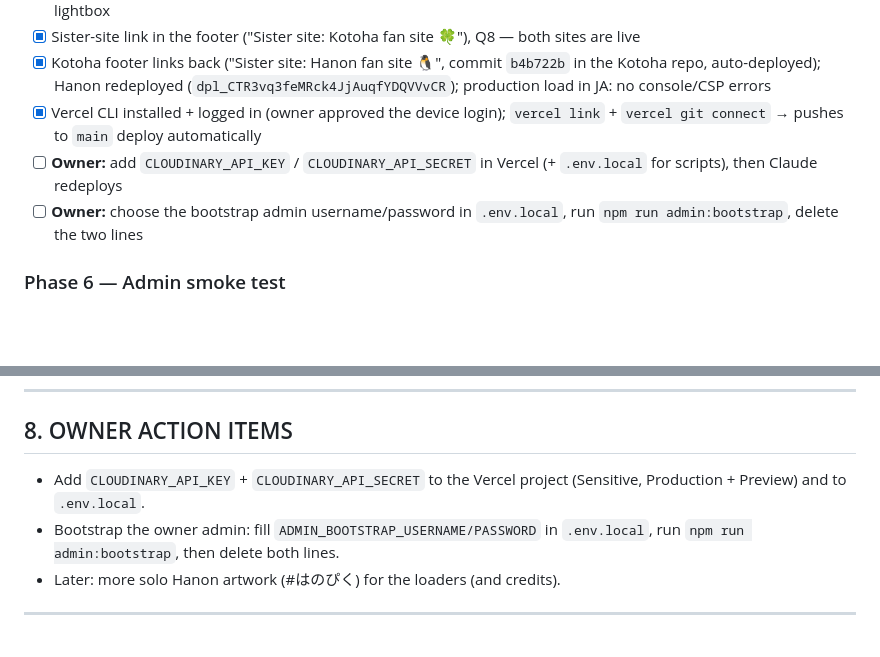
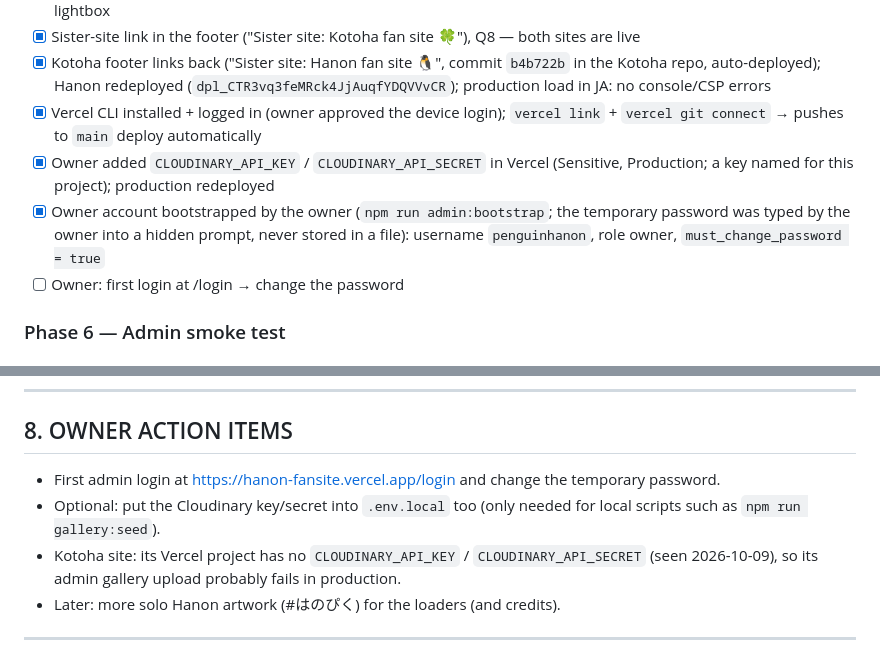
Before and after one commit to PastelSalt/hanon-fansite, a Markdown page: docs/PROGRESS.md, 2 parts joined by grey strips. Drawn GitHub-style; blank space fills up the shorter version.

Commit message:
Progress: Cloudinary keys added, owner account bootstrapped
Co-Authored-By: Claude Opus 5.5 <noreply@anthropic.com>

```diff
--- a/docs/PROGRESS.md
+++ b/docs/PROGRESS.md
@@ -137,8 +137,9 @@ Legend: `[ ]` todo · `[~]` in progress · `[x]` done & verified · `[!]` blocke
 - [x] Sister-site link in the footer ("Sister site: Kotoha fan site 🍀"), Q8 — both sites are live
 - [x] Kotoha footer links back ("Sister site: Hanon fan site 🐧", commit `b4b722b` in the Kotoha repo, auto-deployed); Hanon redeployed (`dpl_CTR3vq3feMRck4JjAuqfYDQVVvCR`); production load in JA: no console/CSP errors
 - [x] Vercel CLI installed + logged in (owner approved the device login); `vercel link` + `vercel git connect` → pushes to `main` deploy automatically
-- [ ] **Owner:** add `CLOUDINARY_API_KEY` / `CLOUDINARY_API_SECRET` in Vercel (+ `.env.local` for scripts), then Claude redeploys
-- [ ] **Owner:** choose the bootstrap admin username/password in `.env.local`, run `npm run admin:bootstrap`, delete the two lines
+- [x] Owner added `CLOUDINARY_API_KEY` / `CLOUDINARY_API_SECRET` in Vercel (Sensitive, Production; a key named for this project); production redeployed
+- [x] Owner account bootstrapped by the owner (`npm run admin:bootstrap`; the temporary password was typed by the owner into a hidden prompt, never stored in a file): username `penguinhanon`, role owner, `must_change_password = true`
+- [ ] Owner: first login at /login → change the password
 ### Phase 6 — Admin smoke test
 ### Phase 7 — Perf + behaviour harness (`scripts/perf/`, branch `phase-7-perf`) — harness done, final numbers after the gallery is seeded
 - [x] `cdp.js` (headless Chrome over CDP, Node WebSocket, optional real GPU), `server.js` (serves any site's `public/` with its vercel.json headers, proxies `/api/public/*` read-only, `/api/track` → 204), `shots.js`, `scroll-bench.js` (rAF frame recorder, long tasks, `TRACE=1` per-thread breakdown, `OFF=` isolation), `behaviour.js` (32 checks)
@@ -169,8 +170,9 @@ Ask the owner: (1) approve the look (screenshots = style tile ✋), (2) OK to cr
 
 ## 8. OWNER ACTION ITEMS
 
-- Add `CLOUDINARY_API_KEY` + `CLOUDINARY_API_SECRET` to the Vercel project (Sensitive, Production + Preview) and to `.env.local`.
-- Bootstrap the owner admin: fill `ADMIN_BOOTSTRAP_USERNAME/PASSWORD` in `.env.local`, run `npm run admin:bootstrap`, then delete both lines.
+- First admin login at https://hanon-fansite.vercel.app/login and change the temporary password.
+- Optional: put the Cloudinary key/secret into `.env.local` too (only needed for local scripts such as `npm run gallery:seed`).
+- Kotoha site: its Vercel project has no `CLOUDINARY_API_KEY` / `CLOUDINARY_API_SECRET` (seen 2026-10-09), so its admin gallery upload probably fails in production.
 - Later: more solo Hanon artwork (#はのぴく) for the loaders (and credits).
 
 ---
```
